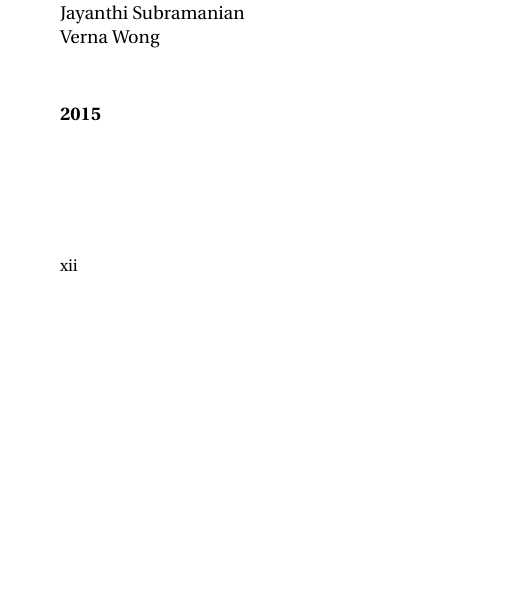
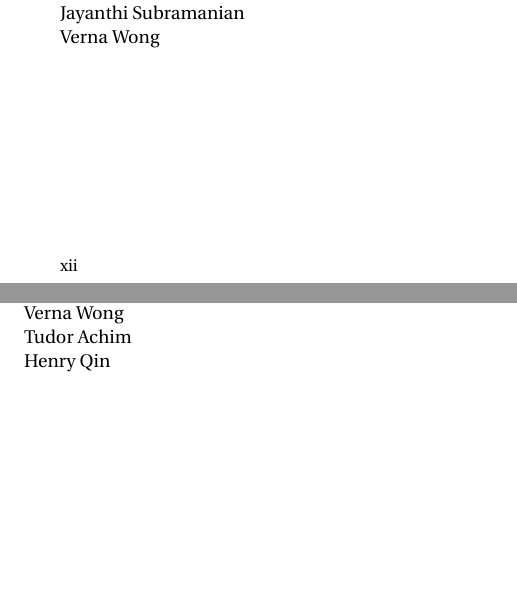
Before and after one commit to austenmc/theredbook, a LaTeX thesis (2015/theredbook.tex): part of page 12 of 50 before the commit and two parts of pages 12 and 13 of 52 after it, the two joined at a grey line, cut so that both start at the same text, the shorter picture padded with empty space. Compiled offline with pdfLaTeX.

Commit message:
Adding the names of contributors

```diff
--- a/2015/theredbook.tex
+++ b/2015/theredbook.tex
@@ -200,6 +200,9 @@ Jayanthi Subramanian\\*
 Verna Wong\\*
 \vspace{0.2in}\\*
 {\bf 2015}\\*
+Verna Wong\\*
+Tudor Achim\\*
+Henry Qin\\*
 {
 \setlength\parskip{0em}
 \tableofcontents
```
Also changed, not shown: 2015/theredbook.tex (2 more changed lines).
